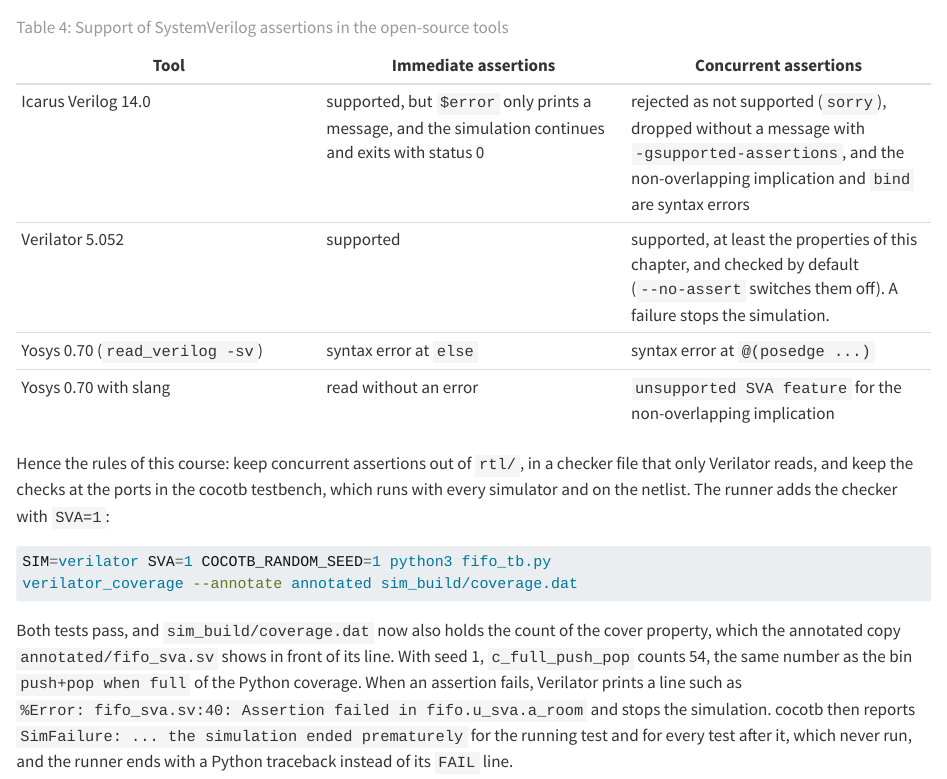
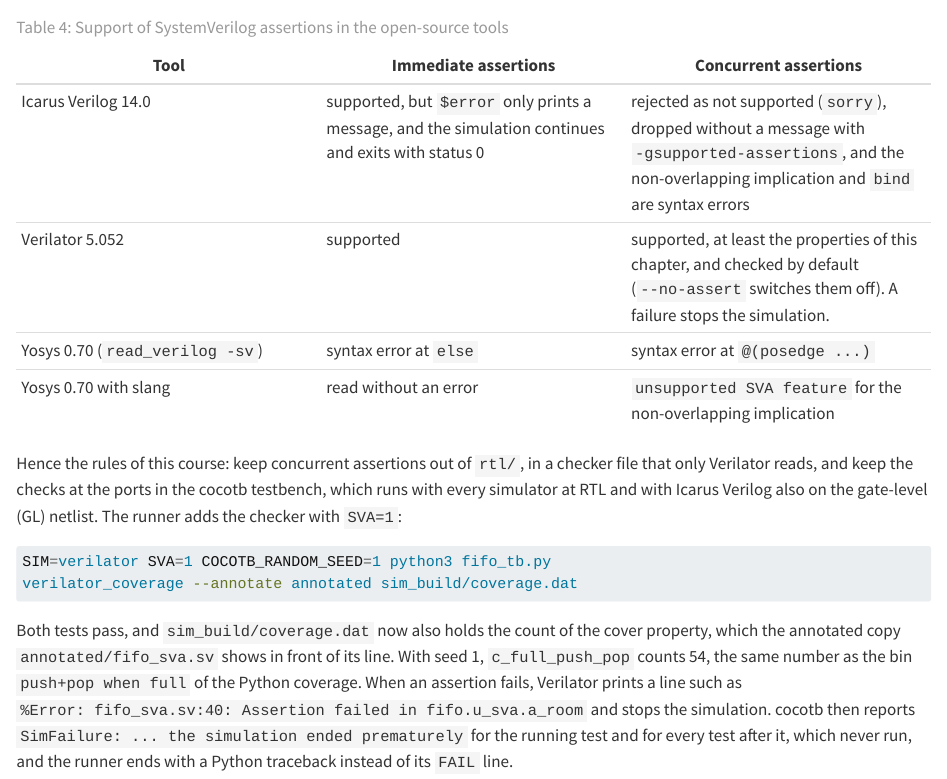
Before and after one commit to iic-jku/vlsi-design, a Quarto document (content/verification/_sec_verification.qmd): the page in a window 1100 px wide, from 10890 px down. Rendered offline with R 4.5, knitr and Pandoc in place of Quarto, with nearby package versions.

Commit message:
clarified in chapter `verification` that only Icarus Verilog runs the GL netlist and that `--timing` covers only the delays of a testbench

````diff
--- a/content/verification/_sec_verification.qmd
+++ b/content/verification/_sec_verification.qmd
@@ -332,7 +332,7 @@
 
 : Support of SystemVerilog assertions in the open-source tools {#tbl-verification-sva}
 
-Hence the rules of this course: keep concurrent assertions out of `rtl/`, in a checker file that only Verilator reads, and keep the checks at the ports in the cocotb testbench, which runs with every simulator and on the netlist. The runner adds the checker with `SVA=1`:
+Hence the rules of this course: keep concurrent assertions out of `rtl/`, in a checker file that only Verilator reads, and keep the checks at the ports in the cocotb testbench, which runs with every simulator at RTL and with Icarus Verilog also on the gate-level (GL) netlist. The runner adds the checker with `SVA=1`:
 
 ```bash
 SIM=verilator SVA=1 COCOTB_RANDOM_SEED=1 python3 fifo_tb.py
````
Also changed, not shown: content/verification/_sec_verification.qmd (2 more changed lines).
